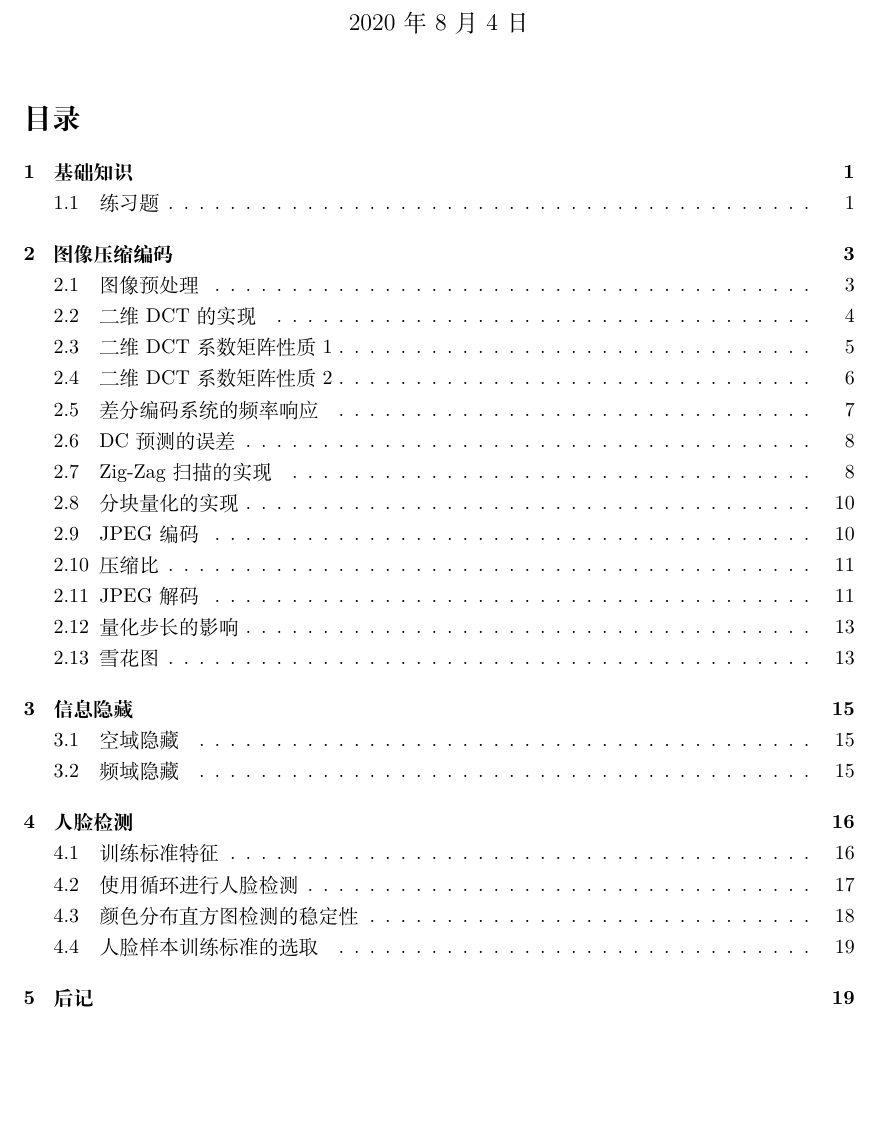
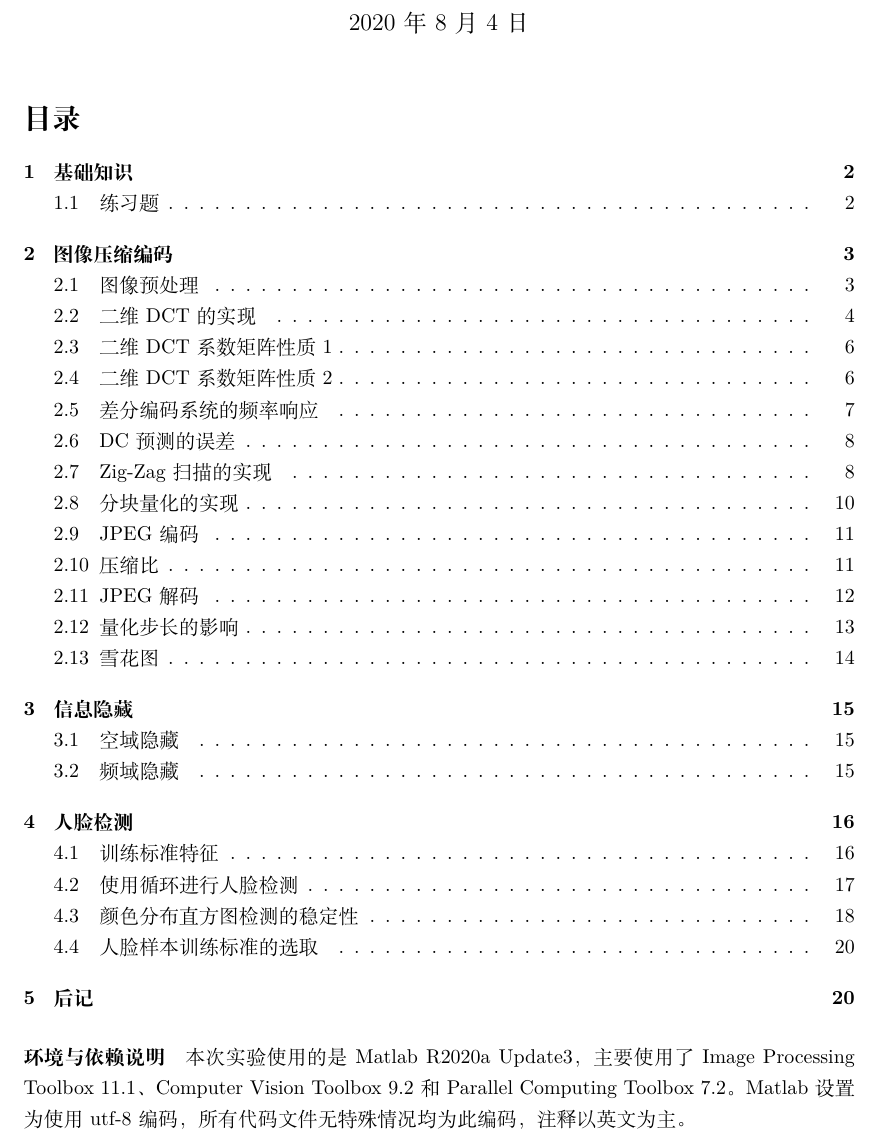
Before and after one commit to duskmoon314/THU_Matlab, a LaTeX document (image/report/report.tex): part of page 1 of 19 before the commit and part of page 1 of 20 after it, cut so that both start at the same text, the shorter picture padded with empty space. Compiled offline with XeLaTeX.

Commit message:
:bulb: Add comments

```diff
--- a/image/report/report.tex
+++ b/image/report/report.tex
@@ -26,6 +26,8 @@
 \maketitle
 
 \tableofcontents
+
+\paragraph{环境与依赖说明}本次实验使用的是Matlab R2020a Update3，主要使用了Image Processing Toolbox 11.1、Computer Vision Toolbox 9.2和Parallel Computing Toolbox 7.2。Matlab设置为使用utf-8编码，所有代码文件无特殊情况均为此编码，注释以英文为主。
 
 \section{基础知识}
 \subsection{练习题}
```
Also changed, not shown: image/assets/2_13_decode.png, image/assets/2_13_snow.png, image/report/report.pdf, 8 other files.
